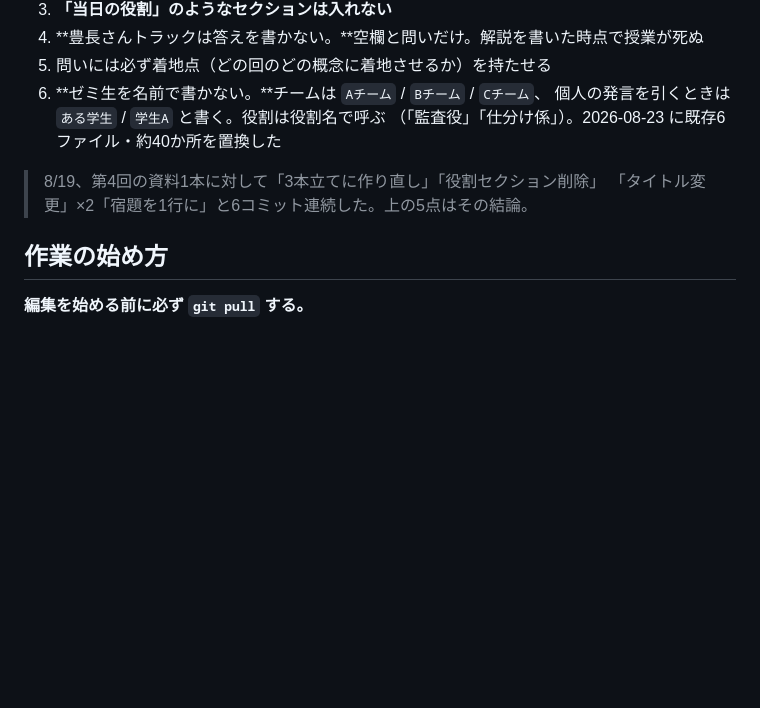
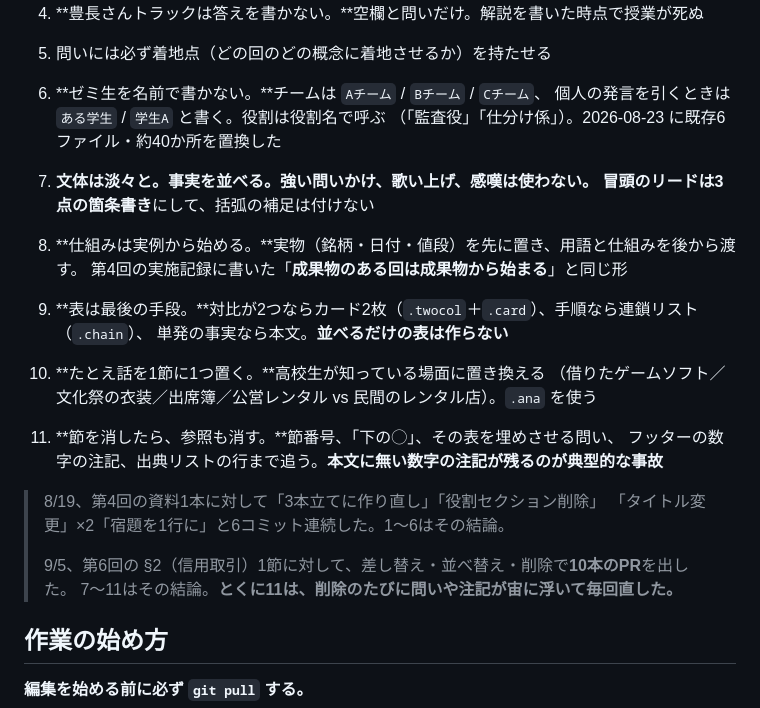
Before and after one commit to katsuagezzz/summer_lecture, a Markdown page: CLAUDE.md, the part around the change. Rendered like a GitHub page; blank space fills up the shorter version.

Commit message:
恒久の編集ルールに、第6回で固まった5点を足す
7 文体は淡々と（リードは3点の箇条書き、括弧の補足なし）
8 仕組みは実例から始める
9 表は最後の手段（カード2枚・連鎖リスト・本文で足りるなら表にしない）
10 たとえ話を1節に1つ
11 節を消したら参照も消す（番号・問い・フッターの注記・出典まで追う）

9/5 に第6回の §2 で10本のPRを出した結果をルールにした。

Co-Authored-By: Claude Opus 5 <noreply@anthropic.com>
Claude-Session: https://claude.ai/code/session_01NqJpxg7X3di7LV4N1oNwaZ

```diff
--- a/CLAUDE.md
+++ b/CLAUDE.md
@@ -60,8 +60,22 @@ iU 情報経営イノベーション専門職大学・志村ゼミの講義資
    個人の発言を引くときは `ある学生` / `学生A` と書く。役割は役割名で呼ぶ
    （「監査役」「仕分け係」）。2026-08-23 に既存6ファイル・約40か所を置換した
 
+7. **文体は淡々と。**事実を並べる。強い問いかけ、歌い上げ、感嘆は使わない。
+   冒頭のリードは**3点の箇条書き**にして、括弧の補足は付けない
+8. **仕組みは実例から始める。**実物（銘柄・日付・値段）を先に置き、用語と仕組みを後から渡す。
+   第4回の実施記録に書いた「**成果物のある回は成果物から始まる**」と同じ形
+9. **表は最後の手段。**対比が2つならカード2枚（`.twocol`＋`.card`）、手順なら連鎖リスト（`.chain`）、
+   単発の事実なら本文。**並べるだけの表は作らない**
+10. **たとえ話を1節に1つ置く。**高校生が知っている場面に置き換える
+   （借りたゲームソフト／文化祭の衣装／出席簿／公営レンタル vs 民間のレンタル店）。`.ana` を使う
+11. **節を消したら、参照も消す。**節番号、「下の◯」、その表を埋めさせる問い、
+   フッターの数字の注記、出典リストの行まで追う。**本文に無い数字の注記が残るのが典型的な事故**
+
 > 8/19、第4回の資料1本に対して「3本立てに作り直し」「役割セクション削除」
-> 「タイトル変更」×2「宿題を1行に」と6コミット連続した。上の5点はその結論。
+> 「タイトル変更」×2「宿題を1行に」と6コミット連続した。1〜6はその結論。
+>
+> 9/5、第6回の §2（信用取引）1節に対して、差し替え・並べ替え・削除で**10本のPR**を出した。
+> 7〜11はその結論。**とくに11は、削除のたびに問いや注記が宙に浮いて毎回直した。**
 
 ## 作業の始め方
 
```
